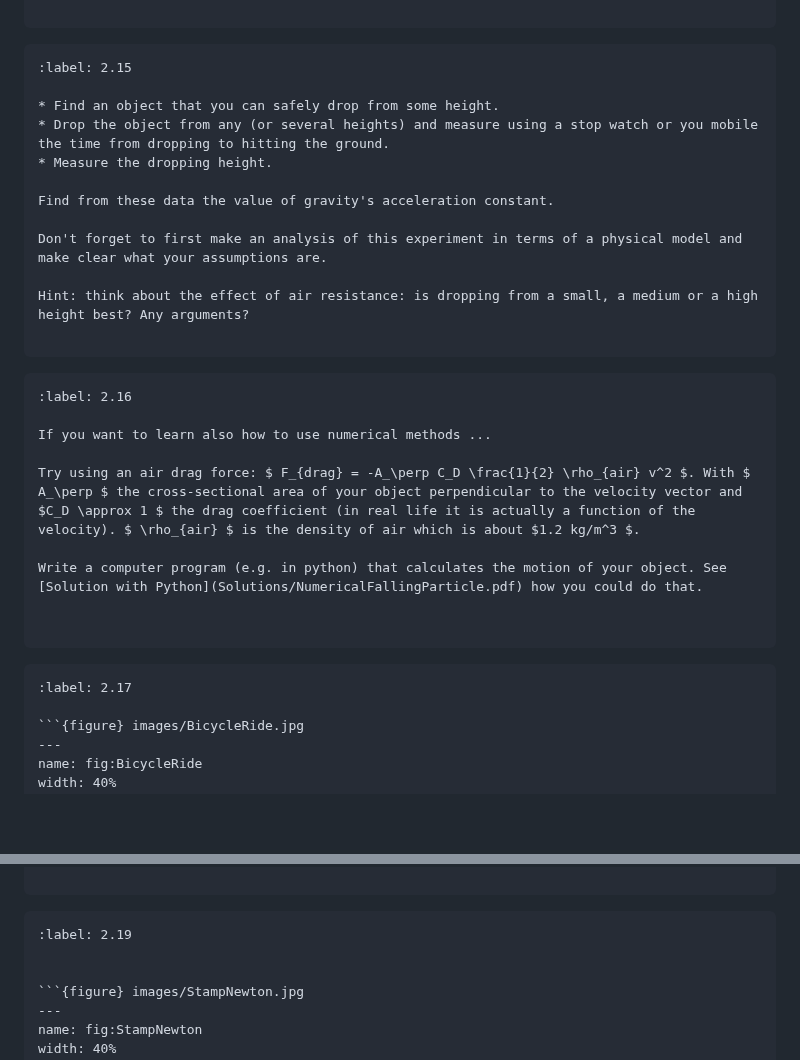
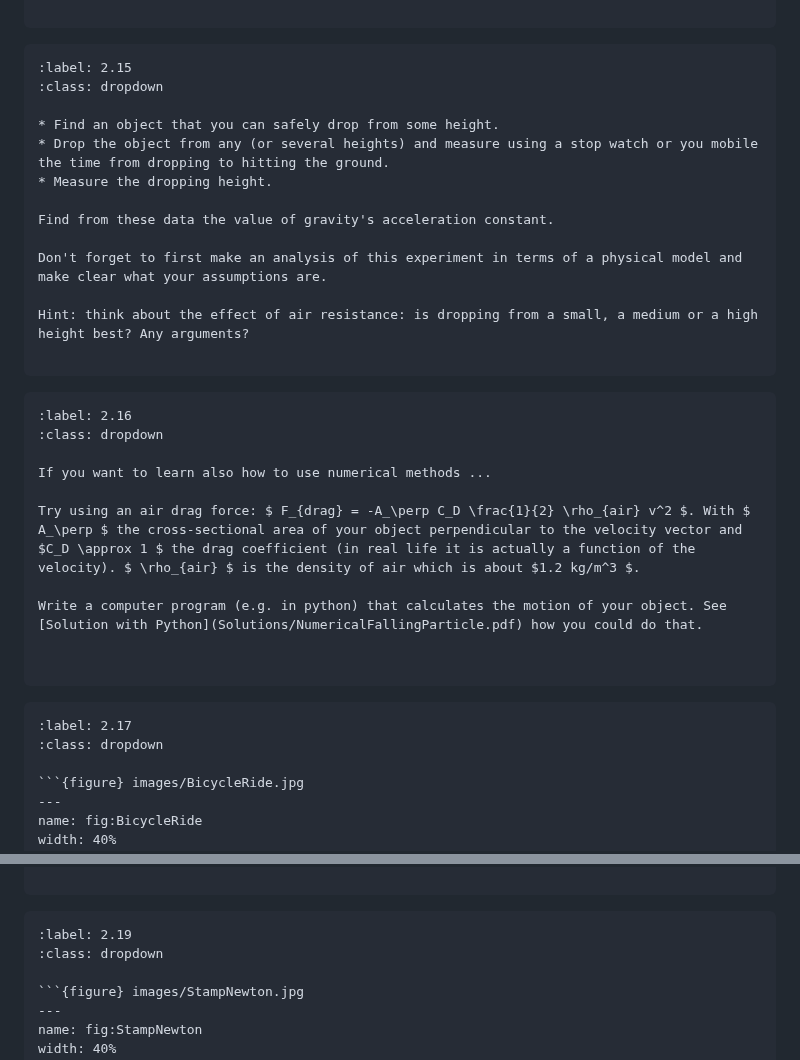
Before and after one commit to winstonDeGreef/Mechanica, a Markdown page: content/Ch2_NewtonsLaws.md, 2 parts joined by grey strips. Rendered like a GitHub page; blank space fills up the shorter version.

`````diff
--- a/content/Ch2_NewtonsLaws.md
+++ b/content/Ch2_NewtonsLaws.md
@@ -841,6 +854,7 @@ The reason for this is:
 
 ```{exercise} Acceleration of Gravity
 :label: 2.15
+:class: dropdown
 
 * Find an object that you can safely drop from some height.
 * Drop the object from any (or several heights) and measure using a stop watch or you mobile the time from dropping to hitting the ground.
@@ -856,6 +870,7 @@ Hint: think about the effect of air resistance: is dropping from a small, a medi
 
 ```{exercise} Use numerical analysis to assess influence of air friction
 :label: 2.16
+:class: dropdown
 
 If you want to learn also how to use numerical methods ...
 
@@ -868,6 +883,7 @@ Write a computer program (e.g. in python) that calculates the motion of your obj
 
 ````{exercise} Forces on your bike
 :label: 2.17
+:class: dropdown
 
 ```{figure} images/BicycleRide.jpg
 ---
@@ -911,7 +927,7 @@ To check your thoughts: click [Stepping off the boat](Solutions/SteppingOffTheBo
 
 ````{exercise} Newton's Laws
 :label: 2.19
-
+:class: dropdown
 
 ```{figure} images/StampNewton.jpg
 ---
`````
Also changed, not shown: other parts of content/Ch2_NewtonsLaws.md (+15 -2 lines).
